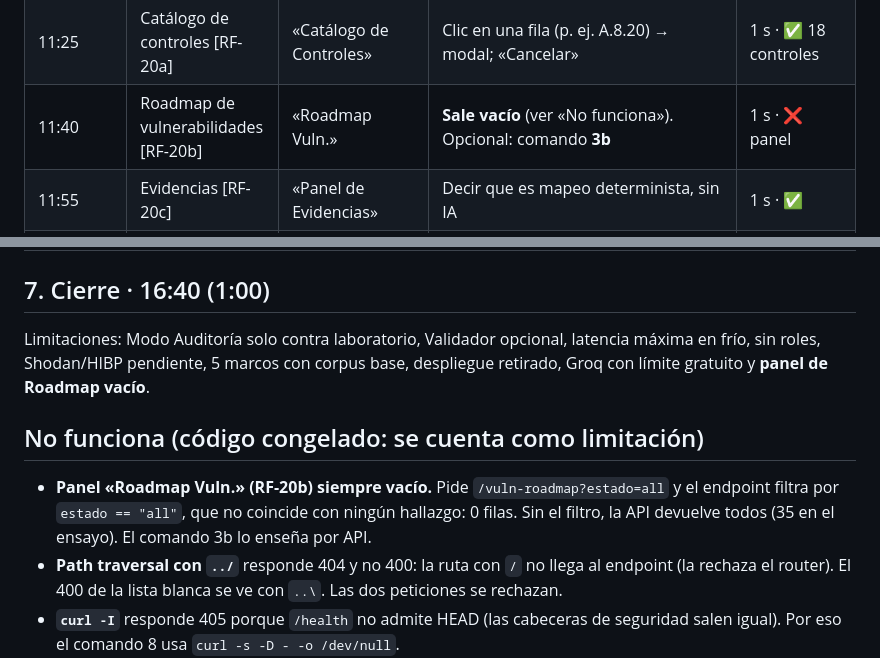
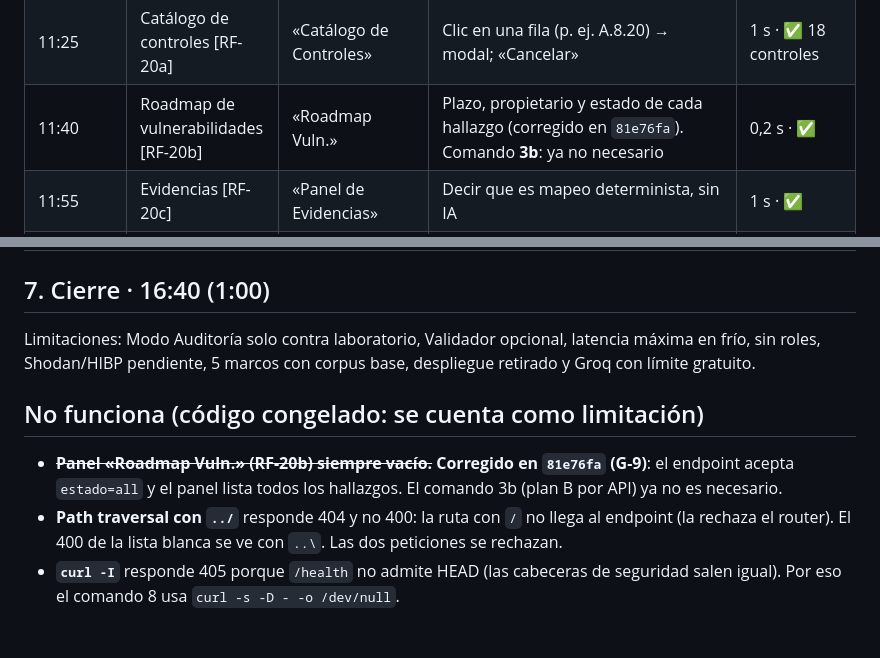
Before and after one commit to MichaelJTG/Rosetta, a Markdown page: docs/P3_HOJA_GRABACION.md, 2 parts joined by grey strips. Rendered like a GitHub page; blank space fills up the shorter version.

```diff
--- a/docs/P3_HOJA_GRABACION.md
+++ b/docs/P3_HOJA_GRABACION.md
@@ -80,7 +80,7 @@ controles concretos pueden no coincidir con los del ensayo.
 | 10:50 | CLI [RF-18] | Git Bash | Comando **3** | 2 s · ✅ |
 | 11:05 | Cumplimiento por marco [RF-19] | «Cumplimiento» | Chip «ISO 27001:2022» | 2 s · ✅ |
 | 11:25 | Catálogo de controles [RF-20a] | «Catálogo de Controles» | Clic en una fila (p. ej. A.8.20) → modal; «Cancelar» | 1 s · ✅ 18 controles |
-| 11:40 | Roadmap de vulnerabilidades [RF-20b] | «Roadmap Vuln.» | **Sale vacío** (ver «No funciona»). Opcional: comando **3b** | 1 s · ❌ panel |
+| 11:40 | Roadmap de vulnerabilidades [RF-20b] | «Roadmap Vuln.» | Plazo, propietario y estado de cada hallazgo (corregido en `81e76fa`). Comando **3b**: ya no necesario | 0,2 s · ✅ |
 | 11:55 | Evidencias [RF-20c] | «Panel de Evidencias» | Decir que es mapeo determinista, sin IA | 1 s · ✅ |
 | 12:10 | Gap analysis [RF-20d] | «Pre-Gap Análisis» | ISO 27001 → «Analizar con mis datos» | 23 s · ✅ |
 | 12:40 | Plan director [RF-20e] | Ventana de incógnito | **Pregenerado antes de grabar; decirlo** | 48 s en directo |
@@ -113,14 +113,14 @@ hacia 13:12, mientras se cuenta el plan. Si se lanza a las 12:55, el bloque se a
 ## 7. Cierre · 16:40 (1:00)
 
 Limitaciones: Modo Auditoría solo contra laboratorio, Validador opcional, latencia máxima en frío,
-sin roles, Shodan/HIBP pendiente, 5 marcos con corpus base, despliegue retirado, Groq con límite
-gratuito y **panel de Roadmap vacío**.
+sin roles, Shodan/HIBP pendiente, 5 marcos con corpus base, despliegue retirado y Groq con límite
+gratuito.
 
 ## No funciona (código congelado: se cuenta como limitación)
 
-- **Panel «Roadmap Vuln.» (RF-20b) siempre vacío.** Pide `/vuln-roadmap?estado=all` y el endpoint
-  filtra por `estado == "all"`, que no coincide con ningún hallazgo: 0 filas. Sin el filtro, la API
-  devuelve todos (35 en el ensayo). El comando 3b lo enseña por API.
+- ~~**Panel «Roadmap Vuln.» (RF-20b) siempre vacío.**~~ **Corregido en `81e76fa` (G-9)**: el
+  endpoint acepta `estado=all` y el panel lista todos los hallazgos. El comando 3b (plan B por
+  API) ya no es necesario.
 - **Path traversal con `../`** responde 404 y no 400: la ruta con `/` no llega al endpoint (la
   rechaza el router). El 400 de la lista blanca se ve con `..\`. Las dos peticiones se rechazan.
 - **`curl -I`** responde 405 porque `/health` no admite HEAD (las cabeceras de seguridad salen
```
Also changed, not shown: docs/P3_BITACORA.md (+11 -0 lines), docs/P3_VIDEO_SCRIPT.md (+7 -11 lines).
